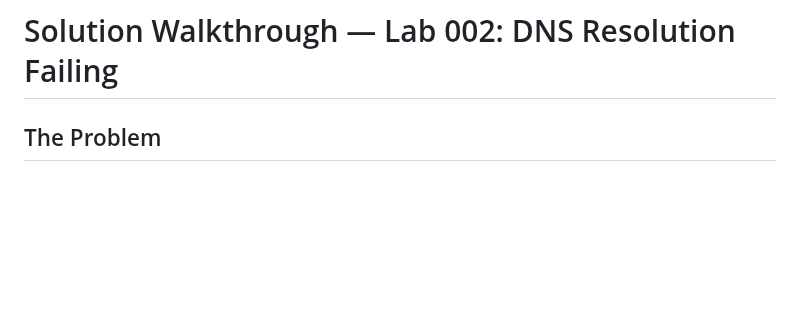
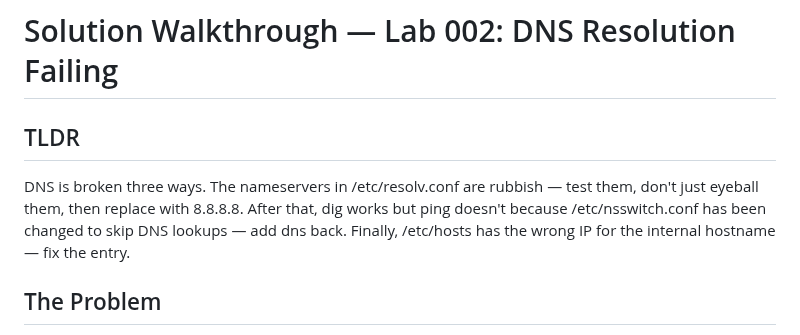
Before and after one commit to engsnayl/cloud-engineer-labs, a Markdown page: linux-labs/lab-002-dns-broken/SOLUTION.md, the part around the change. Rendered like a GitHub page; blank space fills up the shorter version.

```diff
--- a/linux-labs/lab-002-dns-broken/SOLUTION.md
+++ b/linux-labs/lab-002-dns-broken/SOLUTION.md
@@ -1,4 +1,7 @@
 # Solution Walkthrough — Lab 002: DNS Resolution Failing
+
+## TLDR
+DNS is broken three ways. The nameservers in /etc/resolv.conf are rubbish — test them, don't just eyeball them, then replace with 8.8.8.8. After that, dig works but ping doesn't because /etc/nsswitch.conf has been changed to skip DNS lookups — add dns back. Finally, /etc/hosts has the wrong IP for the internal hostname — fix the entry.
 
 ## The Problem
 
```
